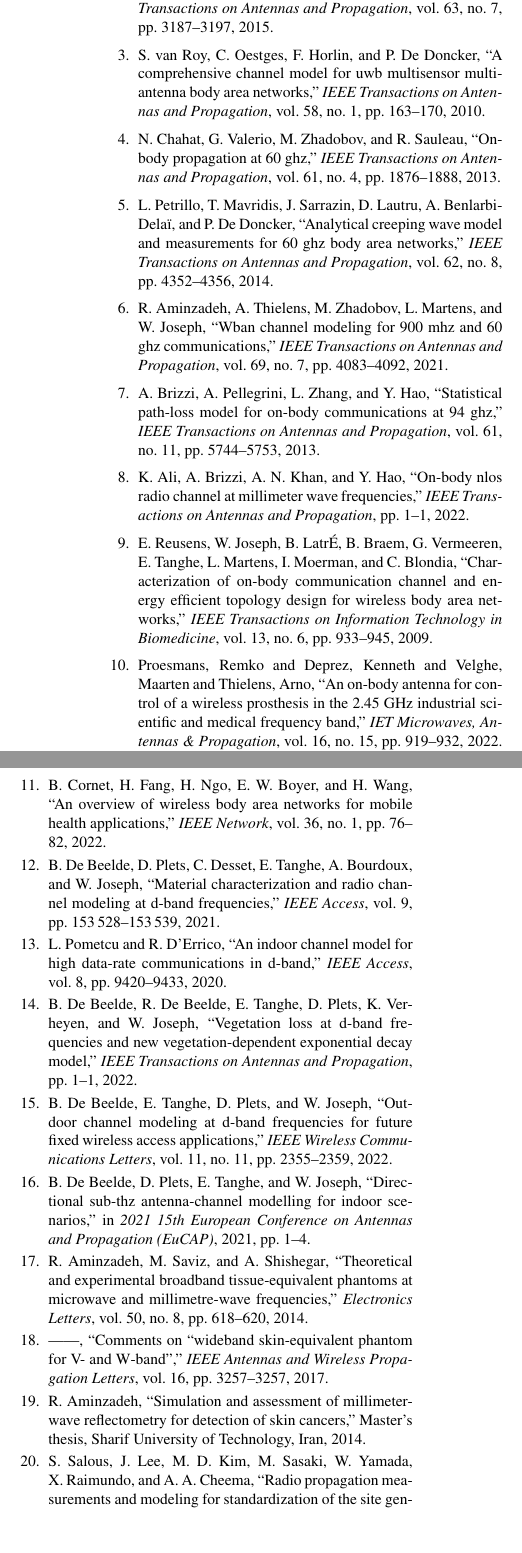
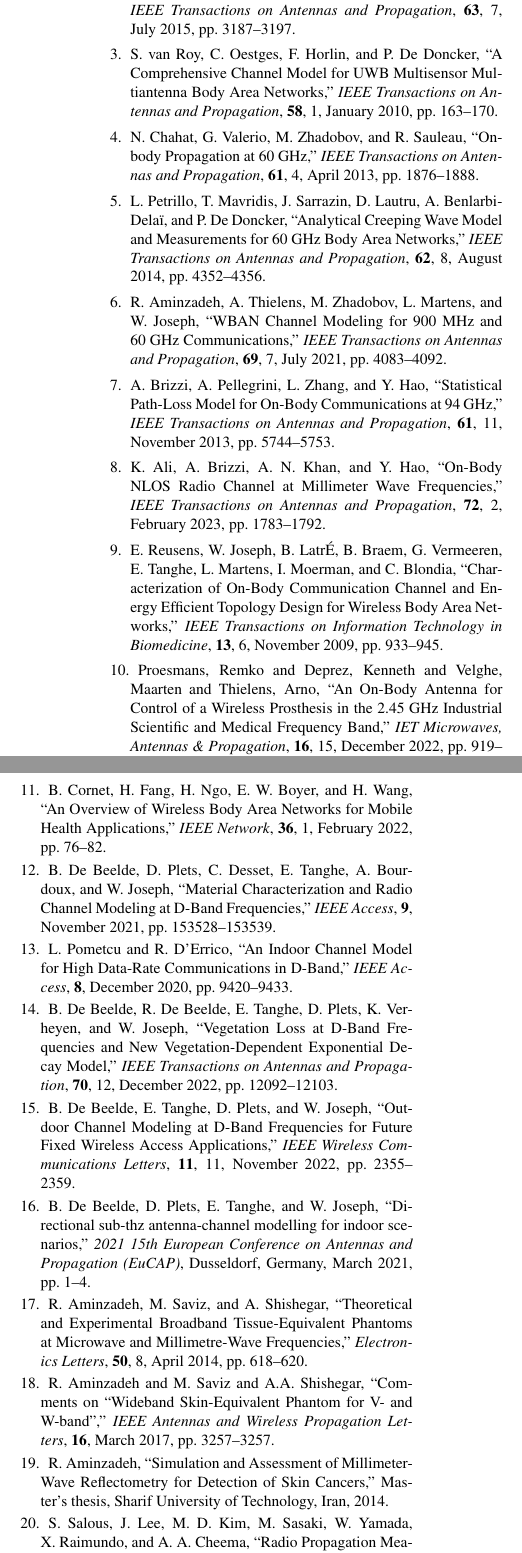
Before and after one commit to brdb/RSL_D-band_body, a LaTeX document (RSL_140GHz_body.tex): two parts of the columns of page 5 of 5, joined at a grey line, cut so that both start at the same text, the shorter picture padded with empty space. Compiled offline with pdfLaTeX.

Commit message:
fixing RMSE typo and copying bbl file into tex, using RSL citation style from template

```diff
--- a/RSL_140GHz_body.tex
+++ b/RSL_140GHz_body.tex
@@ -22,8 +22,8 @@
 %
 \title{On-Body Path Loss Modeling\\ in the 110 to 170~GHz Frequency Range}
 \author{Brecht De Beelde,
+Arno~Thielens,
 Reza~Aminzadeh,
-Arno~Thielens,
 Wout~Joseph
 }
 
@@ -308,3 +314,94 @@ Arno Thielens is a postdoctoral fellow of the Research Foundation – Flanders (
+``Diversity Performance of Off-Body MB-OFDM UWB-MIMO,''
+\emph{IEEE Transactions on Antennas and Propagation}, \textbf{63}, 7, July 2015, pp. 3187--3197.
+
+\bibitem{VanRoy2010}
+S.~van Roy, C.~Oestges, F.~Horlin, and P.~De~Doncker,
+``A Comprehensive Channel Model for UWB Multisensor Multiantenna Body Area Networks,''
+\emph{IEEE Transactions on Antennas and Propagation}, \textbf{58}, 1, January 2010, pp. 163--170.
+
+\bibitem{Chahat2013}
+N.~Chahat, G.~Valerio, M.~Zhadobov, and R.~Sauleau,
+``On-body Propagation at 60 GHz,''
+\emph{IEEE Transactions on Antennas and Propagation}, \textbf{61}, 4, April 2013, pp. 1876--1888.
+
+\bibitem{Petrillo2014}
+L.~Petrillo, T.~Mavridis, J.~Sarrazin, D.~Lautru, A.~Benlarbi-Delaï, and P.~De~Doncker,
+``Analytical Creeping Wave Model and Measurements for 60 GHz Body Area Networks,''
+\emph{IEEE Transactions on Antennas and Propagation}, \textbf{62}, 8, August 2014, pp. 4352--4356.
+
+\bibitem{Aminzadeh2021_tap}
+R.~Aminzadeh, A.~Thielens, M.~Zhadobov, L.~Martens, and W.~Joseph,
+``WBAN Channel Modeling for 900 MHz and 60 GHz Communications,''
+\emph{IEEE Transactions on Antennas and Propagation}, \textbf{69}, 7, July 2021, pp. 4083--4092.
+
+\bibitem{Brizzi2013}
+A.~Brizzi, A.~Pellegrini, L.~Zhang, and Y.~Hao,
+``Statistical Path-Loss Model for On-Body Communications at 94 GHz,''
+\emph{IEEE Transactions on Antennas and Propagation}, \textbf{61}, 11, November 2013, pp. 5744--5753.
+
+\bibitem{Ali2022}
+K.~Ali, A.~Brizzi, A.~N. Khan, and Y.~Hao,
+``On-Body NLOS Radio Channel at Millimeter Wave Frequencies,''
+\emph{IEEE Transactions on Antennas and Propagation}, \textbf{72}, 2, February 2023, pp. 1783--1792.
+
+\bibitem{Reusens2009}
+E.~Reusens, W.~Joseph, B.~LatrÉ, B.~Braem, G.~Vermeeren, E.~Tanghe, L.~Martens, I.~Moerman, and C.~Blondia,
+``Characterization of On-Body Communication Channel and Energy Efficient Topology Design for Wireless Body Area Networks,'' \emph{IEEE Transactions on Information Technology in Biomedicine}, \textbf{13}, 6, November 2009, pp. 933--945.
+
+\bibitem{Proesmans2022}
+Proesmans, Remko and Deprez, Kenneth and Velghe, Maarten and Thielens, Arno,
+``An On-Body Antenna for Control of a Wireless Prosthesis in the 2.45 GHz Industrial Scientific and Medical Frequency Band,'' \emph{IET Microwaves, Antennas \& Propagation}, \textbf{16}, {15}, December 2022, pp. {919--932}.
+
+\bibitem{Cornet2022}
+B.~Cornet, H.~Fang, H.~Ngo, E.~W. Boyer, and H.~Wang,
+``An Overview of Wireless Body Area Networks for Mobile Health Applications,''
+\emph{IEEE Network}, \textbf{36}, 1, February 2022, pp. 76--82.
+
+\bibitem{DeBeelde2021_access}
+B.~De~Beelde, D.~Plets, C.~Desset, E.~Tanghe, A.~Bourdoux, and W.~Joseph,
+``Material Characterization and Radio Channel Modeling at D-Band Frequencies,''
+\emph{IEEE Access}, \textbf{9}, November 2021, pp. 153528--153539.
+
+\bibitem{Pometcu2020}
+L.~Pometcu and R.~D’Errico,
+``An Indoor Channel Model for High Data-Rate Communications in D-Band,''
+\emph{IEEE Access}, \textbf{8}, December 2020, pp. 9420--9433.
+
+\bibitem{DeBeelde2022_tap}
+B.~De~Beelde, R.~De~Beelde, E.~Tanghe, D.~Plets, K.~Verheyen, and W.~Joseph,
+``Vegetation Loss at D-Band Frequencies and New Vegetation-Dependent Exponential Decay Model,''
+\emph{IEEE Transactions on Antennas and Propagation}, \textbf{70}, 12, December 2022, pp. 12092--12103.
+
+\bibitem{DeBeelde2022_wcl}
+B.~De~Beelde, E.~Tanghe, D.~Plets, and W.~Joseph,
+``Outdoor Channel Modeling at D-Band Frequencies for Future Fixed Wireless Access Applications,''
+\emph{IEEE Wireless Communications Letters}, \textbf{11}, 11, November 2022, pp. 2355--2359.
+
+\bibitem{DeBeelde2021_eucap}
+B.~{De Beelde}, D.~{Plets}, E.~{Tanghe}, and W.~{Joseph},
+``Directional sub-thz antenna-channel modelling for indoor scenarios,''
+\emph{2021 15th European Conference on Antennas and Propagation (EuCAP)}, Dusseldorf, Germany, March 2021, pp. 1--4.
+
+\bibitem{aminzadeh2014_ELetters}
+R.~{Aminzadeh}, M.~{Saviz}, and A.~{Shishegar}, ``Theoretical and Experimental Broadband Tissue-Equivalent Phantoms at Microwave and Millimetre-Wave Frequencies,'' \emph{Electronics Letters}, \textbf{50}, 8, April 2014, pp. 618--620.
+
+\bibitem{aminzadeh2017_awpl}
+R. {Aminzadeh} and M. {Saviz} and A.A. {Shishegar},
+``Comments on “Wideband Skin-Equivalent Phantom for V- and W-band”,''
+\emph{IEEE Antennas and Wireless Propagation Letters}, \textbf{16}, March 2017, pp. 3257--3257.
+
+\bibitem{aminzadeh2014_thesis}
+R.~Aminzadeh, ``Simulation and Assessment of Millimeter-Wave Reflectometry for
+  Detection of Skin Cancers,'' Master's thesis, Sharif University of
+  Technology, Iran, 2014.
+
+\bibitem{Salous2020}
+S.~Salous, J.~Lee, M.~D. Kim, M.~Sasaki, W.~Yamada, X.~Raimundo, and A.~A. Cheema,
+``Radio Propagation Measurements and Modeling for Standardization of
+  the Site General Path Loss Model in International Telecommunications Union
+  Recommendations for 5G Wireless Networks,'' \emph{Radio Science}, \textbf{55}, 1, January 2020.
+
+\end{thebibliography}
 \suppressfloats
 
 \vspace{7pt}
```
Also changed, not shown: Coverletter_RSL_140GHz_onbody.tex (line endings or trailing spaces), RSL_140GHz_body.tex (18 more changed lines).
